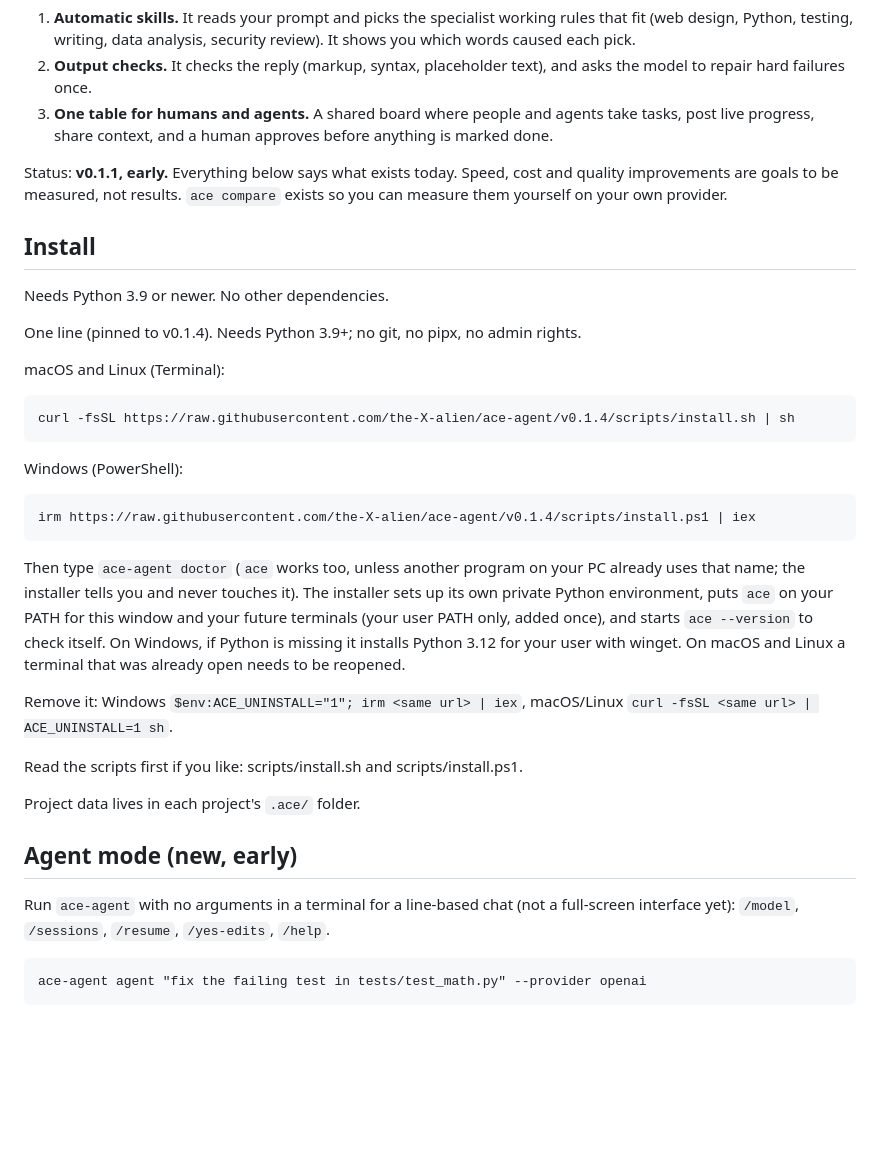
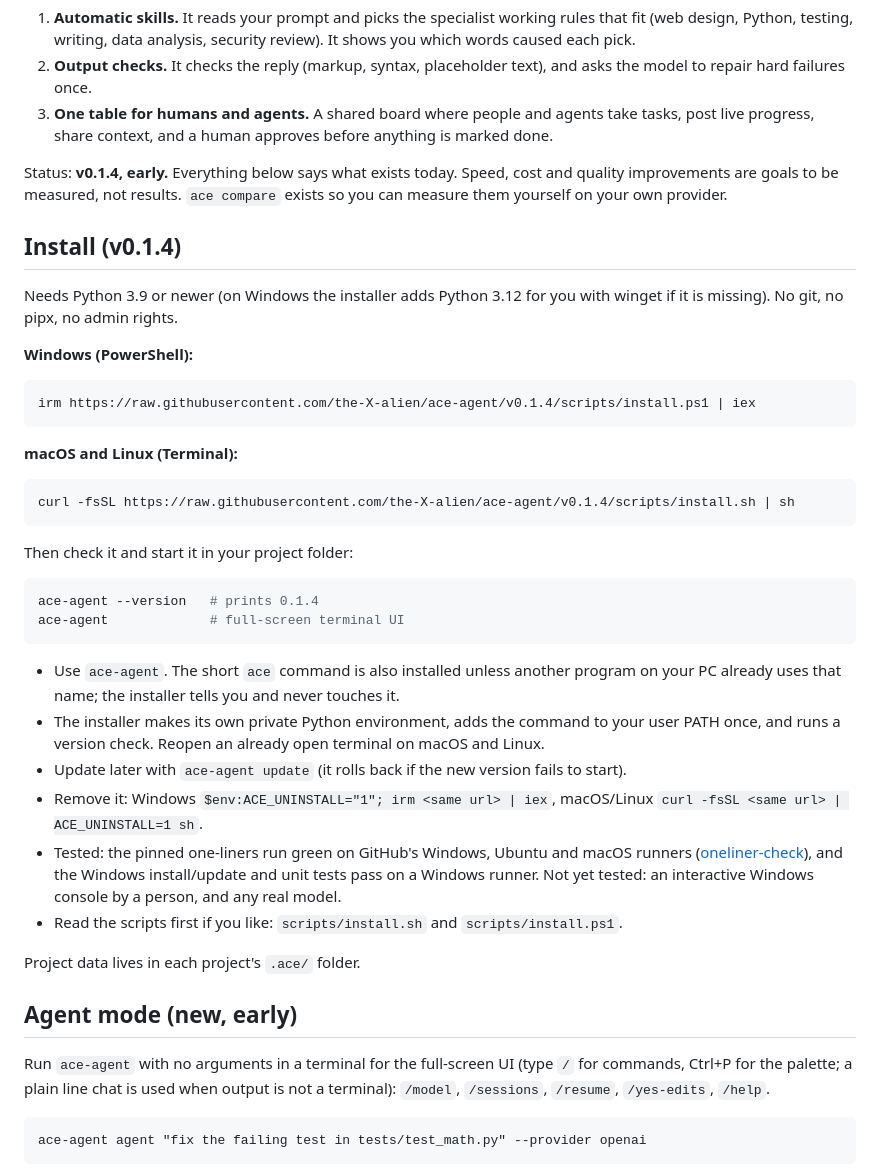
Before and after one commit to the-X-alien/ace-agent, a Markdown page: README.md, the part around the change. Drawn GitHub-style; blank space fills up the shorter version.

Commit message:
Update README for version 0.1.4 and installation details
Updated version information and installation instructions in README.

````diff
--- a/README.md
+++ b/README.md
@@ -6,33 +6,43 @@ Ace is a free, open-source harness layer for the AI providers you already use. Y
 2. **Output checks.** It checks the reply (markup, syntax, placeholder text), and asks the model to repair hard failures once.
 3. **One table for humans and agents.** A shared board where people and agents take tasks, post live progress, share context, and a human approves before anything is marked done.
 
-Status: **v0.1.1, early.** Everything below says what exists today. Speed, cost and quality improvements are goals to be measured, not results. `ace compare` exists so you can measure them yourself on your own provider.
+Status: **v0.1.4, early.** Everything below says what exists today. Speed, cost and quality improvements are goals to be measured, not results. `ace compare` exists so you can measure them yourself on your own provider.
 
-## Install
+## Install (v0.1.4)
 
-Needs Python 3.9 or newer. No other dependencies.
+Needs Python 3.9 or newer (on Windows the installer adds Python 3.12 for you with winget if it is missing). No git, no pipx, no admin rights.
 
-One line (pinned to v0.1.4). Needs Python 3.9+; no git, no pipx, no admin rights.
+**Windows (PowerShell):**
 
-macOS and Linux (Terminal):
+```powershell
+irm https://raw.githubusercontent.com/the-X-alien/ace-agent/v0.1.4/scripts/install.ps1 | iex
+```
 
-    curl -fsSL https://raw.githubusercontent.com/the-X-alien/ace-agent/v0.1.4/scripts/install.sh | sh
+**macOS and Linux (Terminal):**
 
-Windows (PowerShell):
+```sh
+curl -fsSL https://raw.githubusercontent.com/the-X-alien/ace-agent/v0.1.4/scripts/install.sh | sh
+```
 
-    irm https://raw.githubusercontent.com/the-X-alien/ace-agent/v0.1.4/scripts/install.ps1 | iex
+Then check it and start it in your project folder:
 
-Then type `ace-agent doctor` (`ace` works too, unless another program on your PC already uses that name; the installer tells you and never touches it). The installer sets up its own private Python environment, puts `ace` on your PATH for this window and your future terminals (your user PATH only, added once), and starts `ace --version` to check itself. On Windows, if Python is missing it installs Python 3.12 for your user with winget. On macOS and Linux a terminal that was already open needs to be reopened.
+```sh
+ace-agent --version   # prints 0.1.4
+ace-agent             # full-screen terminal UI
+```
 
-Remove it: Windows `$env:ACE_UNINSTALL="1"; irm <same url> | iex`, macOS/Linux `curl -fsSL <same url> | ACE_UNINSTALL=1 sh`.
-
-Read the scripts first if you like: scripts/install.sh and scripts/install.ps1.
+- Use `ace-agent`. The short `ace` command is also installed unless another program on your PC already uses that name; the installer tells you and never touches it.
+- The installer makes its own private Python environment, adds the command to your user PATH once, and runs a version check. Reopen an already open terminal on macOS and Linux.
+- Update later with `ace-agent update` (it rolls back if the new version fails to start).
+- Remove it: Windows `$env:ACE_UNINSTALL="1"; irm <same url> | iex`, macOS/Linux `curl -fsSL <same url> | ACE_UNINSTALL=1 sh`.
+- Tested: the pinned one-liners run green on GitHub's Windows, Ubuntu and macOS runners ([oneliner-check](https://github.com/the-X-alien/ace-agent/actions/workflows/oneliner.yml)), and the Windows install/update and unit tests pass on a Windows runner. Not yet tested: an interactive Windows console by a person, and any real model.
+- Read the scripts first if you like: `scripts/install.sh` and `scripts/install.ps1`.
 
 Project data lives in each project's `.ace/` folder.
 
 ## Agent mode (new, early)
 
-Run `ace-agent` with no arguments in a terminal for a line-based chat (not a full-screen interface yet): `/model`, `/sessions`, `/resume`, `/yes-edits`, `/help`.
+Run `ace-agent` with no arguments in a terminal for the full-screen UI (type `/` for commands, Ctrl+P for the palette; a plain line chat is used when output is not a terminal): `/model`, `/sessions`, `/resume`, `/yes-edits`, `/help`.
 
     ace-agent agent "fix the failing test in tests/test_math.py" --provider openai
 
````
